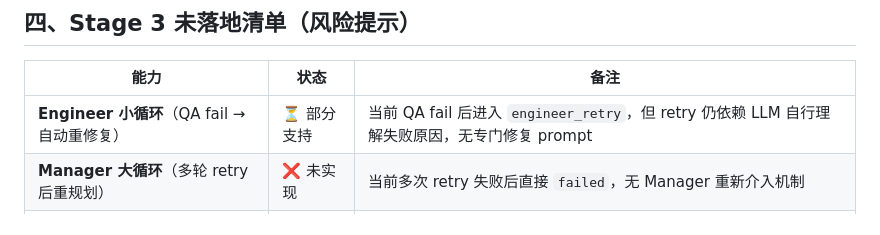
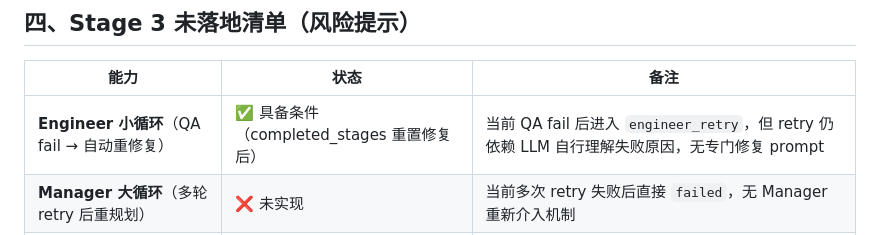
Before and after one commit to Idiot-Alex/looper, a Markdown page: docs/stage2_completion_report.md, the part around the change. GitHub-like rendering.

Commit message:
docs: update completion report with Stage 3 probe results

```diff
--- a/docs/stage2_completion_report.md
+++ b/docs/stage2_completion_report.md
@@ -119,7 +119,7 @@ Git 快照: deb78aa
 
 | 能力 | 状态 | 备注 |
 |------|------|------|
-| **Engineer 小循环**（QA fail → 自动重修复） | ⏳ 部分支持 | 当前 QA fail 后进入 `engineer_retry`，但 retry 仍依赖 LLM 自行理解失败原因，无专门修复 prompt |
+| **Engineer 小循环**（QA fail → 自动重修复） | ✅ 具备条件（completed_stages 重置修复后）| 当前 QA fail 后进入 `engineer_retry`，但 retry 仍依赖 LLM 自行理解失败原因，无专门修复 prompt |
 | **Manager 大循环**（多轮 retry 后重规划） | ❌ 未实现 | 当前多次 retry 失败后直接 `failed`，无 Manager 重新介入机制 |
 | **主观/客观需求自动分流** | ❌ 未实现 | Manager 无法自动标记任务为主观/客观，human_gate 只能靠 QA 手动触发 |
 | **patch/diff 智能化写入** | ❌ 未实现 | Stage 2 规划已明确后置 |
```
